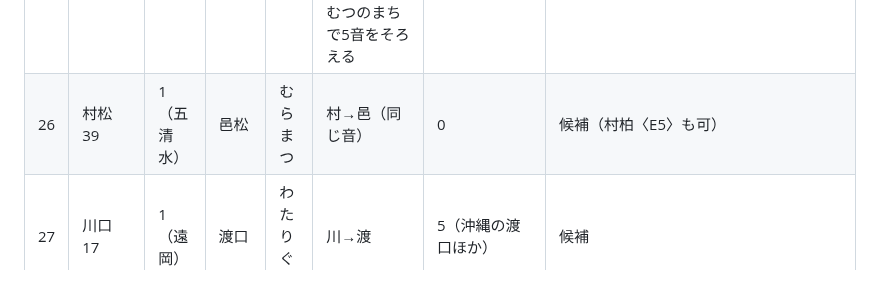
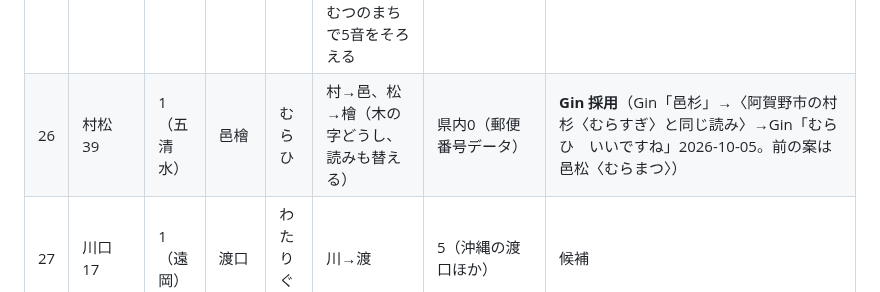
Before and after one commit to GinCYagi/HNS, a Markdown page: docs/proposals/2026-10-05_bsr_relay_candidates.md, the part around the change. Drawn GitHub-style.

Commit message:
記録：村松＝邑檜（むらひ。Gin「むらひ　いいですね」）
Co-Authored-By: Claude Opus 5.5 <noreply@anthropic.com>

```diff
--- a/docs/proposals/2026-10-05_bsr_relay_candidates.md
+++ b/docs/proposals/2026-10-05_bsr_relay_candidates.md
@@ -71,7 +71,7 @@
 | 23 | 栃尾 43 | 1（遠岡） | 栃峰 | とちみね | 尾→峰 | 0 | 候補（楢尾は静岡に実在） |
 | 24 | 糸魚川早川 32 | 1 | 翡翠川早瀬 | ひすいがわはやせ | 川→瀬 | 早瀬は56 | 候補 |
 | 25 | 六日町 18 | 1（南魚潟） | 陸野町 | むつのまち | 四日市＝泗浜端の法則：六→陸（どちらも「むつ」）、日→野（魚野川・六日町盆地）、むいかまち＝むつのまちで5音をそろえる | 県内0（全国：六ツ野〈千葉県茂原市、むつの〉ほか） | **Gin 採用**（Gin「四日市を変えたんだから六日町も変わるかなぁと　同じ法則で」→HNS-Orcの推し陸野町→Gin「むつのいいですね」2026-10-05。前の案は陸日町〈むいかまち〉） |
-| 26 | 村松 39 | 1（五清水） | 邑松 | むらまつ | 村→邑（同じ音） | 0 | 候補（村柏〈E5〉も可） |
+| 26 | 村松 39 | 1（五清水） | 邑檜 | むらひ | 村→邑、松→檜（木の字どうし、読みも替える） | 県内0（郵便番号データ） | **Gin 採用**（Gin「邑杉」→〈阿賀野市の村杉〈むらすぎ〉と同じ読み〉→Gin「むらひ　いいですね」2026-10-05。前の案は邑松〈むらまつ〉） |
 | 27 | 川口 17 | 1（遠岡） | 渡口 | わたりぐち | 川→渡 | 5（沖縄の渡口ほか） | 候補 |
 | 28 | 高柳 37 | 1（標先） | 高楊 | たかやなぎ | 柳→楊（同じやなぎ） | 0 | 候補 |
 | 29 | 青海 18 | 1（翡翠川） | 翠海 | すいかい | 青→翠（翡翠川と字でつながる） | 0 | 候補（藍海〈E5〉も可） |
```
